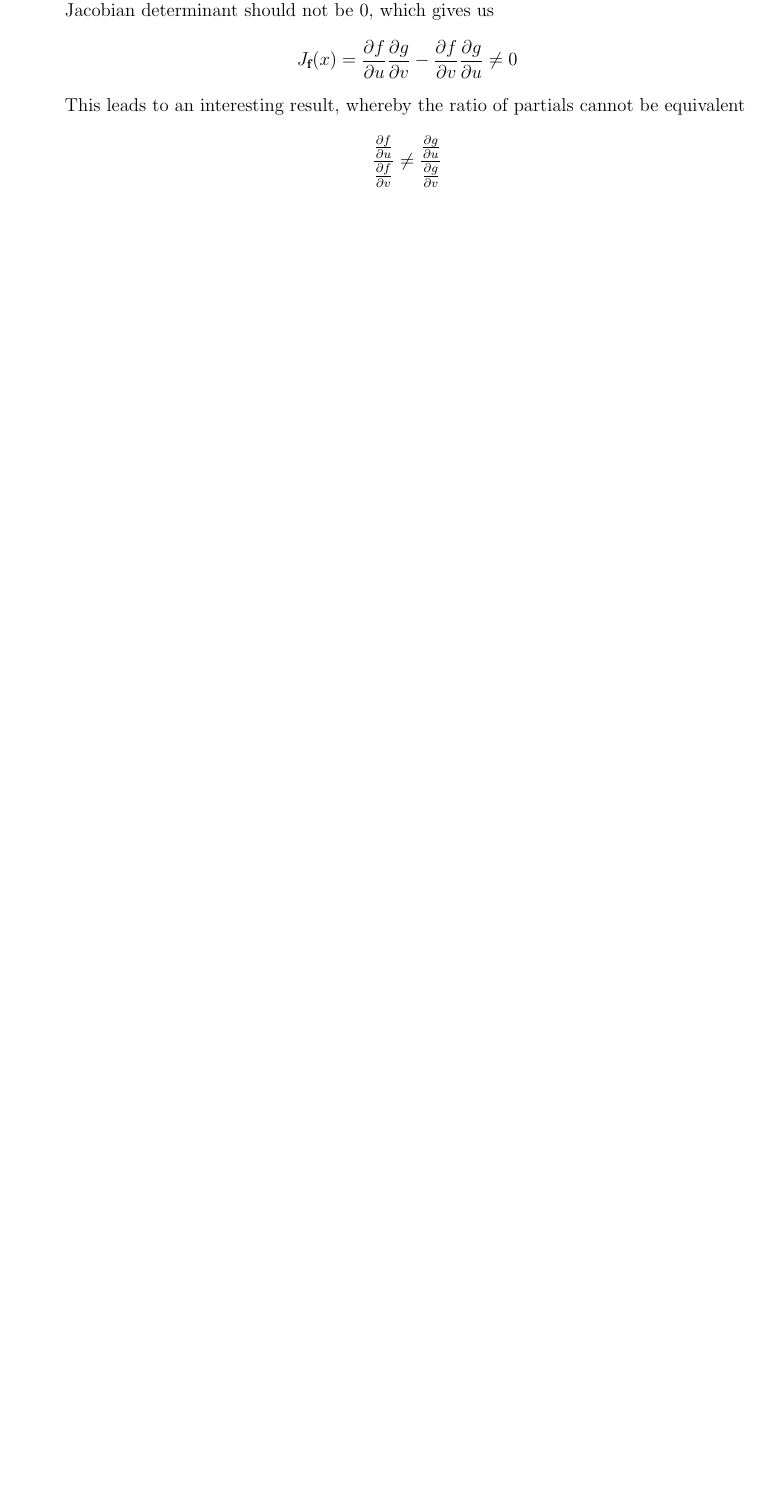
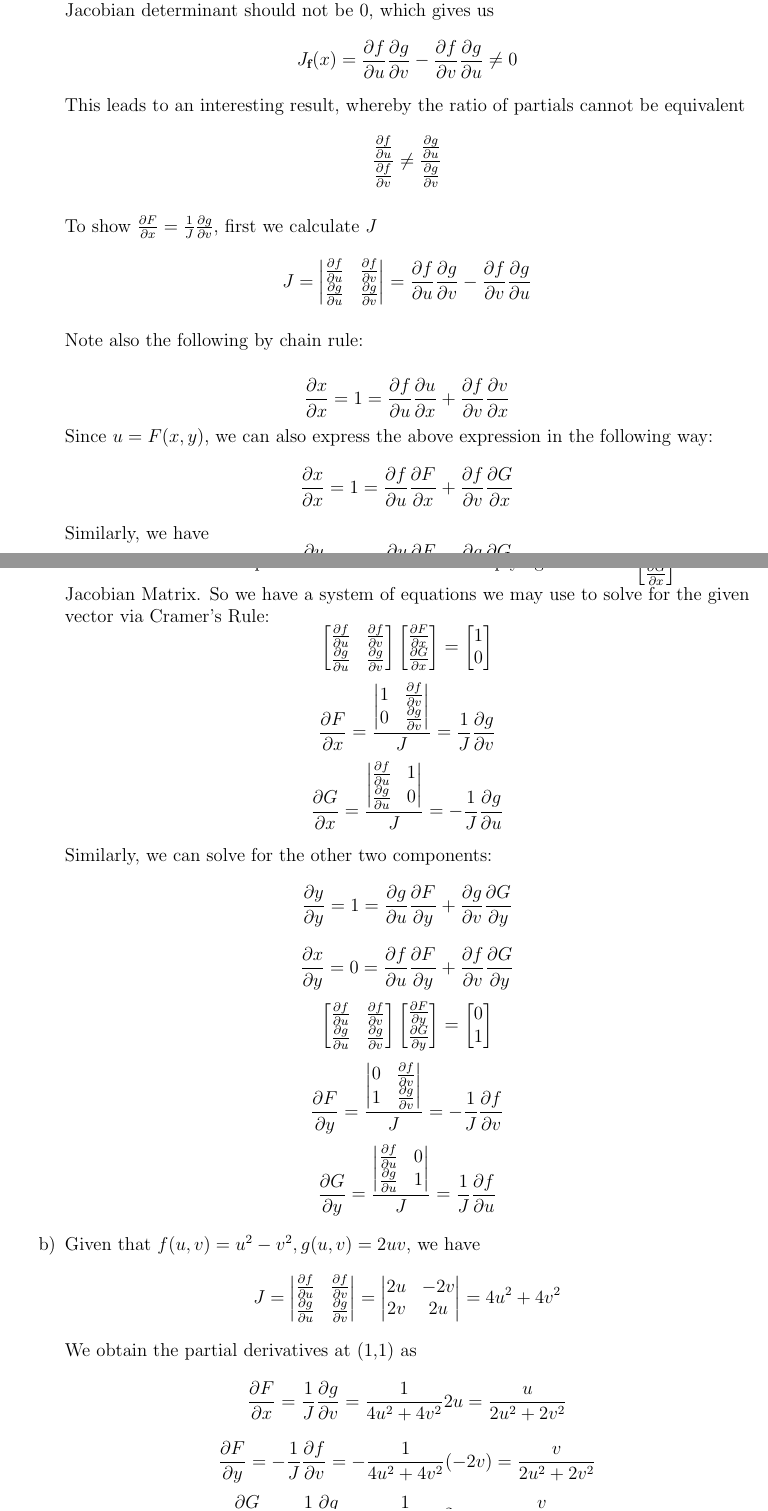
Before and after one commit to khaledallen/Math-4001-Analysis-2-Homework-Set-4, a LaTeX document (main.tex): part of page 4 of 5 before the commit and two parts of pages 4 and 5 of 7 after it, the two joined at a grey line, cut so that both start at the same text, the shorter picture padded with empty space. Compiled offline with pdfLaTeX.

Commit message:
nearly final draft done

```diff
--- a/main.tex
+++ b/main.tex
@@ -14,6 +14,7 @@
 \newcommand{\bvec}[1]{\textbf{#1}}
 \renewcommand\labelenumi{\theenumi)}
 \renewcommand{\theenumi}{\alph{enumi}}
+\newcommand{\partialD}[2]{\frac{\partial #1}{\partial #2}}
 
 \newenvironment{problem}[2][Problem]{\begin{trivlist}
 \item[\hskip \labelsep {\bfseries #1}\hskip \labelsep {\bfseries #2.}]}{\end{trivlist}}
@@ -199,4 +200,91 @@ x_1 \\x_2\\x_3
             \frac{\partial g}{\partial v}
         }
     \]
-    \vspace{6in}
+
+    To show $\frac{\partial F}{\partial x}=\frac{1}{J}\frac{\partial g}{\partial v}$, first we calculate $J$
+    \[
+        J=\begin{vmatrix}
+            \frac{\partial f}{\partial u} & \frac{\partial f}{\partial v} \\
+            \frac{\partial g}{\partial u} & \frac{\partial g}{\partial v}
+        \end{vmatrix} =\frac{\partial f}{\partial u}\frac{\partial g}{\partial v} - \frac{\partial f}{\partial v}\frac{\partial g}{\partial u}
+    \]
+
+    Note also the following by chain rule:
+
+    \[\partialD{x}{x}=1=\partialD{f}{u}\partialD{u}{x} +\frac{\partial f}{\partial v}\frac{\partial v}{\partial x}\]
+    Since $u=F(x,y)$, we can also express the above expression in the following way:
+    \[\partialD{x}{x}=1=\partialD{f}{u}\partialD{F}{x} +\partialD{f}{v}\partialD{G}{x}\]
+    Similarly, we have
+    \[
+        \partialD{y}{x}=0=\partialD{y}{u}\partialD{F}{x}+\partialD{g}{v}\partialD{G}{x}
+    \]
+
+    Note that each line is equivalent to the result of multiplying the vector $\begin{bmatrix}\partialD{F}{x} \\ \partialD{G}{x} \end{bmatrix}$ with the Jacobian Matrix.
+    So we have a system of equations we may use to solve for the given vector via Cramer's Rule:
+    \[
+        \begin{bmatrix}
+            \frac{\partial f}{\partial u} & \frac{\partial f}{\partial v} \\
+            \frac{\partial g}{\partial u} & \frac{\partial g}{\partial v}
+        \end{bmatrix}
+        \begin{bmatrix}
+           \partialD{F}{x} \\ \partialD{G}{x}
+        \end{bmatrix}
+        =
+        \begin{bmatrix}
+           1 \\ 0
+        \end{bmatrix}
+    \]
+    \[
+    \partialD{F}{x}=\frac{\begin{vmatrix}
+       1 & \partialD{f}{v} \\ 0 & \partialD{g}{v}
+    \end{vmatrix}}{J}=
+    \frac{1}{J}\partialD{g}{v}
+    \]
+    \[
+    \partialD{G}{x}=\frac{\begin{vmatrix}
+       \partialD{f}{u} & 1 \\ \partialD{g}{u} & 0
+    \end{vmatrix}}{J}=
+    -\frac{1}{J}\partialD{g}{u}
+    \]
+
+    Similarly, we can solve for the other two components:
+    \[\partialD{y}{y}=1=\partialD{g}{u}\partialD{F}{y}+\partialD{g}{v}\partialD{G}{y}\]
+    \[\partialD{x}{y}=0=\partialD{f}{u}\partialD{F}{y}+\partialD{f}{v}\partialD{G}{y}\]
+    \[
+        \begin{bmatrix}
+            \frac{\partial f}{\partial u} & \frac{\partial f}{\partial v} \\
+            \frac{\partial g}{\partial u} & \frac{\partial g}{\partial v}
+        \end{bmatrix}
+        \begin{bmatrix}
+           \partialD{F}{y} \\ \partialD{G}{y}
+        \end{bmatrix}
+        =
+        \begin{bmatrix}
+           0 \\ 1
+        \end{bmatrix}
+    \]
+    \[
+    \partialD{F}{y}=\frac{\begin{vmatrix}
+       0 & \partialD{f}{v} \\ 1 & \partialD{g}{v}
+    \end{vmatrix}}{J}=
+    -\frac{1}{J}\partialD{f}{v}
+    \]
+    \[
+    \partialD{G}{y}=\frac{\begin{vmatrix}
+       \partialD{f}{u} & 0 \\ \partialD{g}{u} & 1
+    \end{vmatrix}}{J}=
+    \frac{1}{J}\partialD{f}{u}
+    \]
+    \item Given that $f(u,v)=u^2-v^2, g(u,v)=2uv$, we have
+    \[
+    J=\begin{vmatrix}
+      \partialD{f}{u} & \partialD{f}{v} \\ \partialD{g}{u} & \partialD{g}{v}
+    \end{vmatrix}=
+    \begin{vmatrix}
+      2u & -2v \\ 2v & 2u
+    \end{vmatrix} = 4u^2+4v^2
+    \]
+   We obtain the partial derivatives at (1,1) as
+    \[\partialD{F}{x}=\frac{1}{J}\partialD{g}{v}=\frac{1}{4u^2+4v^2}2u=\frac{u}{2u^2+2v^2}\]
+    \[\partialD{F}{y}=-\frac{1}{J}\partialD{f}{v}=-\frac{1}{4u^2+4v^2}(-2v)=\frac{v}{2u^2+2v^2}\]
+    \[\partialD{G}{x}=-\frac{1}{J}\partialD{g}{u}=\frac{1}{4u^2+4v^2}2v=-\frac{v}{2u^2+2v^2}\]
```
Also changed, not shown: main.pdf, main.tex (11 more changed lines).
